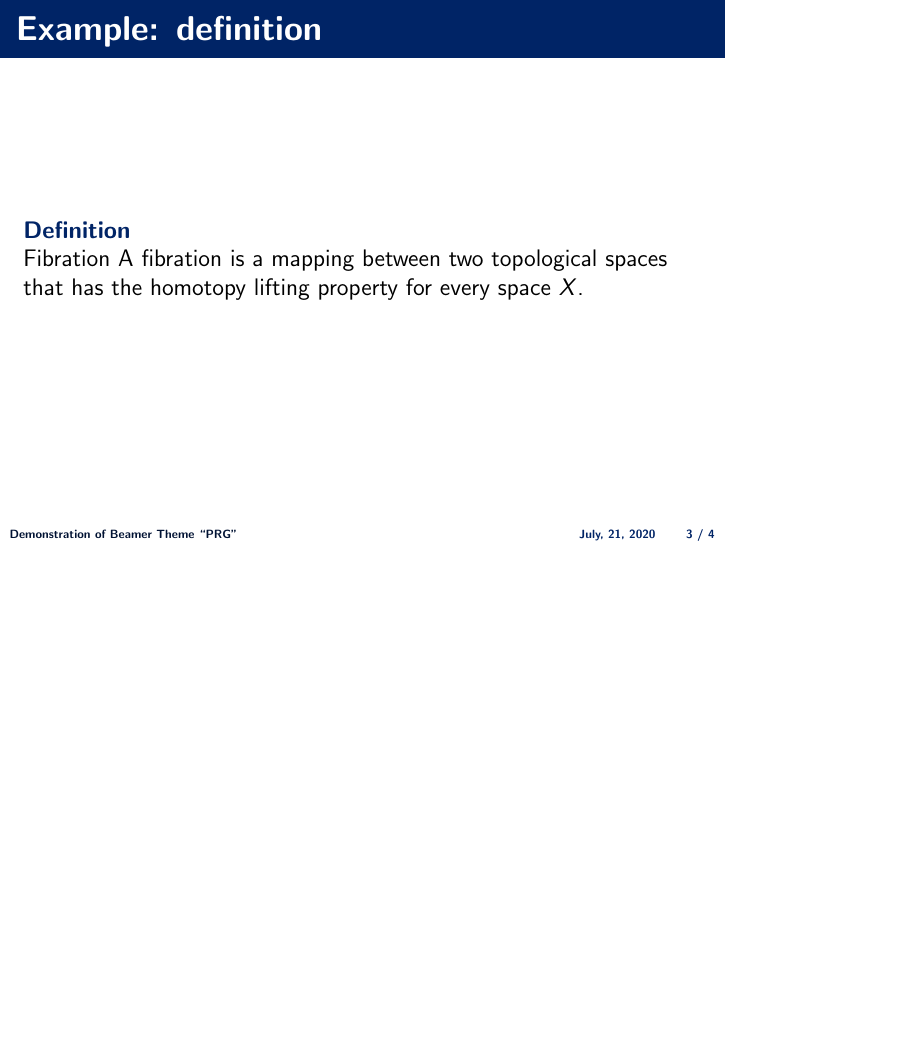
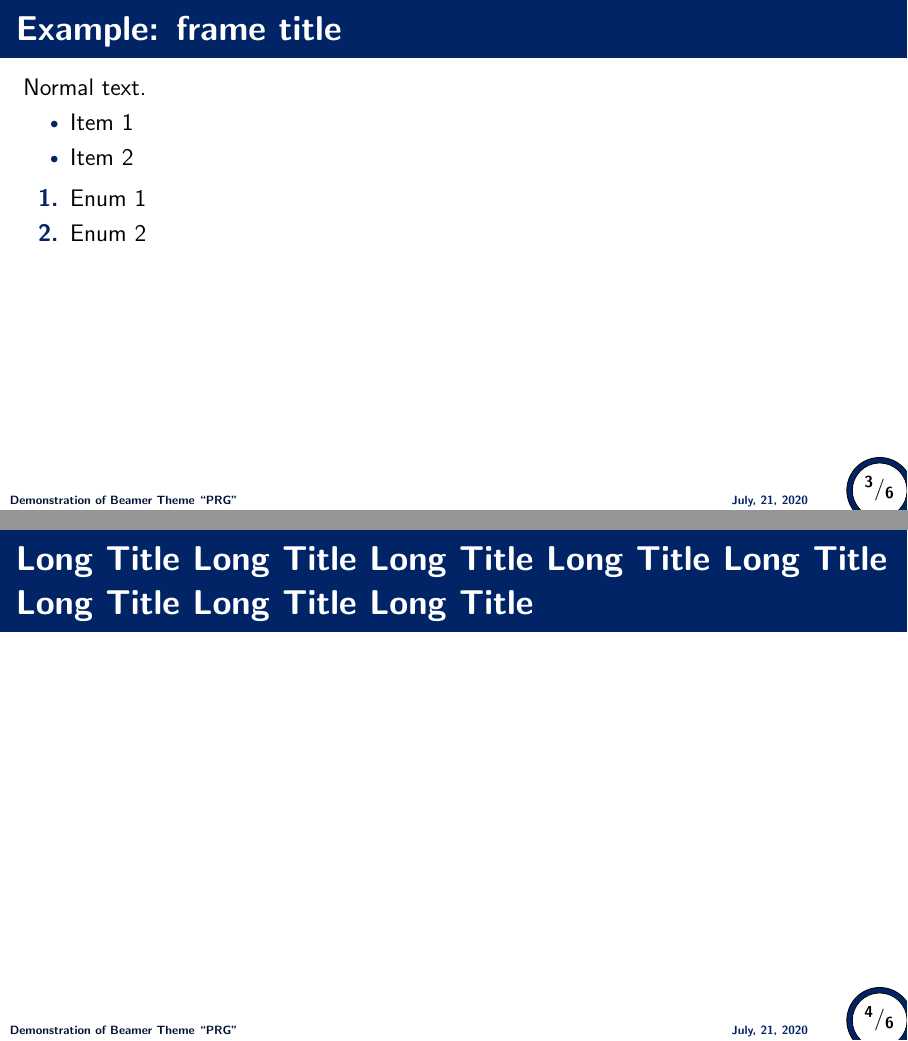
Before and after one commit to prg-titech/beamerthemeprg, LaTeX slides (example-prg.tex): page 3 of 4 before the commit and pages 3 and 4 of 6 after it, the two joined at a grey line, the shorter picture padded with empty space. Compiled offline with pdfLaTeX.

Commit message:
Update the example

```diff
--- a/example-prg.tex
+++ b/example-prg.tex
@@ -1,5 +1,7 @@
-\documentclass[12pt]{beamer}
-\usetheme{prg}
+\documentclass[12pt,aspectratio=169]{beamer}
+
+\usetheme[bigpagenumber]{prg}
+
 
 \usepackage{amsmath}
 
@@ -32,6 +36,33 @@
 
 \end{frame}
 
+\begin{frame}[fragile,t]
+  \frametitle{Example: frame title}
+  %\framesubtitle{Example: frame subtitle}
+
+  Normal text.
+
+  \begin{itemize}
+  \item Item 1
+  \item Item 2
+  \end{itemize}
+
+  \begin{enumerate}
+  \item Enum 1
+  \item Enum 2
+  \end{enumerate}
+
+\end{frame}
+
+\begin{frame}
+  \frametitle{Long Title Long Title Long Title Long Title Long Title Long Title Long Title Long Title}
+
+\end{frame}
+
+
+
+\section{definition}
+
 \begin{frame}[fragile]
   \frametitle{Example: definition}
 
```
Also changed, not shown: example-prg.pdf, example-prg.tex (8 more changed lines).
